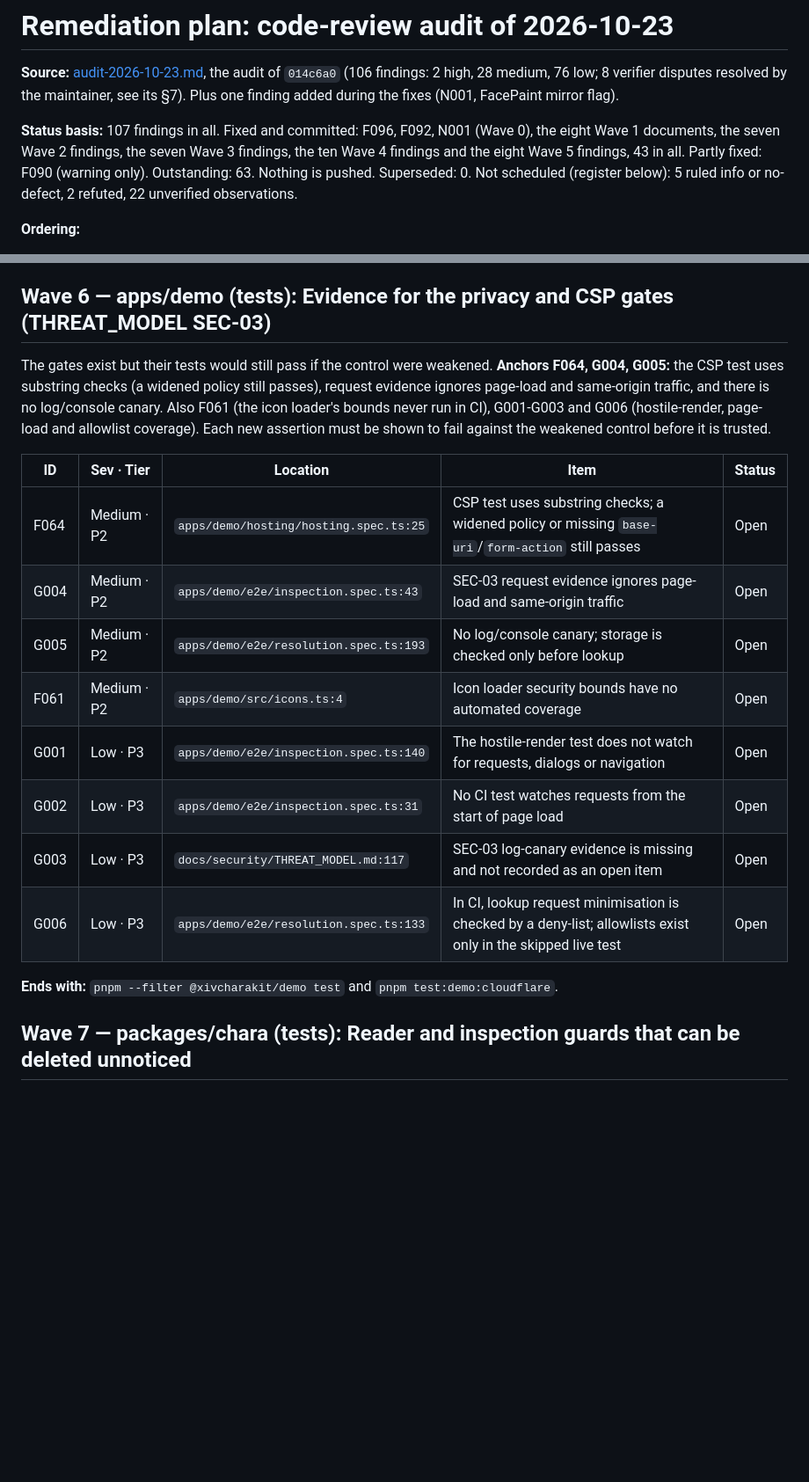
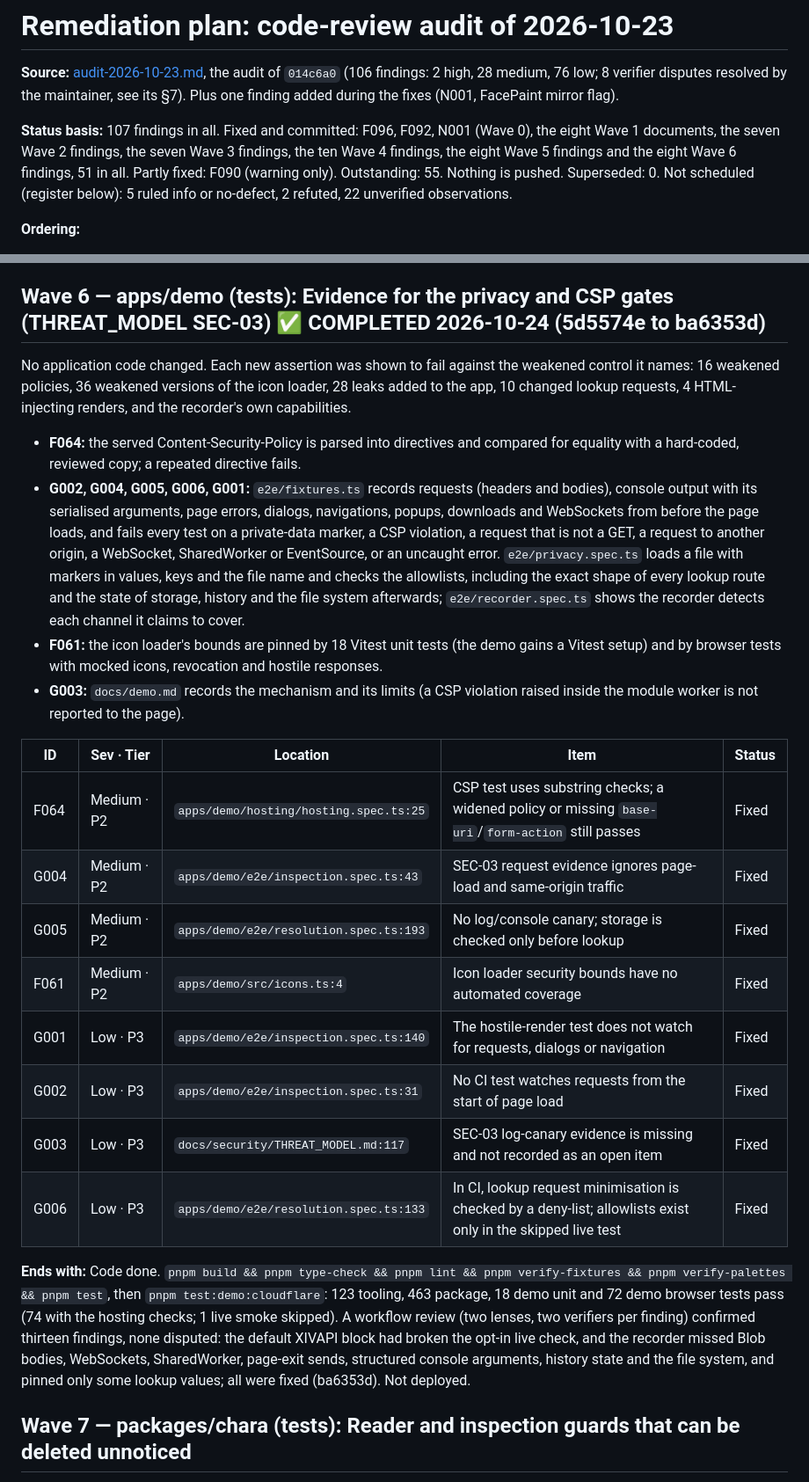
Before and after one commit to FlashGalatine/XIVCharaKit, a Markdown page: docs/audit-2026-10-23-remediation-plan.md, 2 parts joined by grey strips. Shown at 88% size. Drawn GitHub-style; blank space fills up the shorter version.

Commit message:
docs: mark Wave 6 complete in the remediation plan and audit report
Co-Authored-By: Claude Sonnet 5.5 <noreply@anthropic.com>

```diff
--- a/docs/audit-2026-10-23-remediation-plan.md
+++ b/docs/audit-2026-10-23-remediation-plan.md
@@ -2,7 +2,7 @@
 
 **Source:** [audit-2026-10-23.md](audit-2026-10-23.md), the audit of `014c6a0` (106 findings: 2 high, 28 medium, 76 low; 8 verifier disputes resolved by the maintainer, see its §7). Plus one finding added during the fixes (N001, FacePaint mirror flag).
 
-**Status basis:** 107 findings in all. Fixed and committed: F096, F092, N001 (Wave 0), the eight Wave 1 documents, the seven Wave 2 findings, the seven Wave 3 findings, the ten Wave 4 findings and the eight Wave 5 findings, 43 in all. Partly fixed: F090 (warning only). Outstanding: 63. Nothing is pushed. Superseded: 0. Not scheduled (register below): 5 ruled info or no-defect, 2 refuted, 22 unverified observations.
+**Status basis:** 107 findings in all. Fixed and committed: F096, F092, N001 (Wave 0), the eight Wave 1 documents, the seven Wave 2 findings, the seven Wave 3 findings, the ten Wave 4 findings, the eight Wave 5 findings and the eight Wave 6 findings, 51 in all. Partly fixed: F090 (warning only). Outstanding: 55. Nothing is pushed. Superseded: 0. Not scheduled (register below): 5 ruled info or no-defect, 2 refuted, 22 unverified observations.
 
 **Ordering:**
 1. One deploy unit per wave, each ending in a named gate or release. Waves are the equivalent of the sprints in the XIV Dye Tools remediation plans.
@@ -151,23 +151,26 @@ Nothing here ships in the package tarball. No screen reader was run; the live-re
 
 **Ends with:** Code done. `pnpm build && pnpm type-check && pnpm lint && pnpm verify-fixtures && pnpm verify-palettes && pnpm test`, then `pnpm test:package` (Windows `tar`) and `pnpm test:demo:cloudflare`: 123 tooling, 463 package and 47 demo tests pass (49 with the hosting checks, 1 live smoke skipped), and the tarball is still 43 files. A workflow review (three lenses, two verifiers per finding) confirmed ten findings, none disputed: a stale re-announce timer, focus lost from disclosure summaries, a resume-failure message that named the wrong file, and three timing races in the new tests; all were fixed (e4bc6e7) with six more mutants killed. **Not deployed:** `pnpm deploy:demo` is a manual action that needs the maintainer's yes.
 
-## Wave 6 — apps/demo (tests): Evidence for the privacy and CSP gates (THREAT_MODEL SEC-03)
+## Wave 6 — apps/demo (tests): Evidence for the privacy and CSP gates (THREAT_MODEL SEC-03) ✅ COMPLETED 2026-10-24 (5d5574e to ba6353d)
 
-The gates exist but their tests would still pass if the control were weakened. **Anchors F064, G004, G005:** the CSP test uses substring checks (a widened policy still passes), request evidence ignores page-load and same-origin traffic, and there is no log/console canary. Also F061 (the icon loader's bounds never run in CI), G001-G003 and G006 (hostile-render, page-load and allowlist coverage).
-Each new assertion must be shown to fail against the weakened control before it is trusted.
+No application code changed. Each new assertion was shown to fail against the weakened control it names: 16 weakened policies, 36 weakened versions of the icon loader, 28 leaks added to the app, 10 changed lookup requests, 4 HTML-injecting renders, and the recorder's own capabilities.
+- **F064:** the served Content-Security-Policy is parsed into directives and compared for equality with a hard-coded, reviewed copy; a repeated directive fails.
+- **G002, G004, G005, G006, G001:** `e2e/fixtures.ts` records requests (headers and bodies), console output with its serialised arguments, page errors, dialogs, navigations, popups, downloads and WebSockets from before the page loads, and fails every test on a private-data marker, a CSP violation, a request that is not a GET, a request to another origin, a WebSocket, SharedWorker or EventSource, or an uncaught error. `e2e/privacy.spec.ts` loads a file with markers in values, keys and the file name and checks the allowlists, including the exact shape of every lookup route and the state of storage, history and the file system afterwards; `e2e/recorder.spec.ts` shows the recorder detects each channel it claims to cover.
+- **F061:** the icon loader's bounds are pinned by 18 Vitest unit tests (the demo gains a Vitest setup) and by browser tests with mocked icons, revocation and hostile responses.
+- **G003:** `docs/demo.md` records the mechanism and its limits (a CSP violation raised inside the module worker is not reported to the page).
 
 | ID | Sev · Tier | Location | Item | Status |
 |---|---|---|---|---|
-| F064 | Medium · P2 | `apps/demo/hosting/hosting.spec.ts:25` | CSP test uses substring checks; a widened policy or missing `base-uri`/`form-action` still passes | Open |
-| G004 | Medium · P2 | `apps/demo/e2e/inspection.spec.ts:43` | SEC-03 request evidence ignores page-load and same-origin traffic | Open |
-| G005 | Medium · P2 | `apps/demo/e2e/resolution.spec.ts:193` | No log/console canary; storage is checked only before lookup | Open |
-| F061 | Medium · P2 | `apps/demo/src/icons.ts:4` | Icon loader security bounds have no automated coverage | Open |
-| G001 | Low · P3 | `apps/demo/e2e/inspection.spec.ts:140` | The hostile-render test does not watch for requests, dialogs or navigation | Open |
-| G002 | Low · P3 | `apps/demo/e2e/inspection.spec.ts:31` | No CI test watches requests from the start of page load | Open |
-| G003 | Low · P3 | `docs/security/THREAT_MODEL.md:117` | SEC-03 log-canary evidence is missing and not recorded as an open item | Open |
-| G006 | Low · P3 | `apps/demo/e2e/resolution.spec.ts:133` | In CI, lookup request minimisation is checked by a deny-list; allowlists exist only in the skipped live test | Open |
+| F064 | Medium · P2 | `apps/demo/hosting/hosting.spec.ts:25` | CSP test uses substring checks; a widened policy or missing `base-uri`/`form-action` still passes | Fixed |
+| G004 | Medium · P2 | `apps/demo/e2e/inspection.spec.ts:43` | SEC-03 request evidence ignores page-load and same-origin traffic | Fixed |
+| G005 | Medium · P2 | `apps/demo/e2e/resolution.spec.ts:193` | No log/console canary; storage is checked only before lookup | Fixed |
+| F061 | Medium · P2 | `apps/demo/src/icons.ts:4` | Icon loader security bounds have no automated coverage | Fixed |
+| G001 | Low · P3 | `apps/demo/e2e/inspection.spec.ts:140` | The hostile-render test does not watch for requests, dialogs or navigation | Fixed |
+| G002 | Low · P3 | `apps/demo/e2e/inspection.spec.ts:31` | No CI test watches requests from the start of page load | Fixed |
+| G003 | Low · P3 | `docs/security/THREAT_MODEL.md:117` | SEC-03 log-canary evidence is missing and not recorded as an open item | Fixed |
+| G006 | Low · P3 | `apps/demo/e2e/resolution.spec.ts:133` | In CI, lookup request minimisation is checked by a deny-list; allowlists exist only in the skipped live test | Fixed |
 
-**Ends with:** `pnpm --filter @xivcharakit/demo test` and `pnpm test:demo:cloudflare`.
+**Ends with:** Code done. `pnpm build && pnpm type-check && pnpm lint && pnpm verify-fixtures && pnpm verify-palettes && pnpm test`, then `pnpm test:demo:cloudflare`: 123 tooling, 463 package, 18 demo unit and 72 demo browser tests pass (74 with the hosting checks; 1 live smoke skipped). A workflow review (two lenses, two verifiers per finding) confirmed thirteen findings, none disputed: the default XIVAPI block had broken the opt-in live check, and the recorder missed Blob bodies, WebSockets, SharedWorker, page-exit sends, structured console arguments, history state and the file system, and pinned only some lookup values; all were fixed (ba6353d). Not deployed.
 
 ## Wave 7 — packages/chara (tests): Reader and inspection guards that can be deleted unnoticed
 
```
Also changed, not shown: other parts of docs/audit-2026-10-23-remediation-plan.md (+1 -1 lines), docs/audit-2026-10-23.md (+2 -0 lines).
